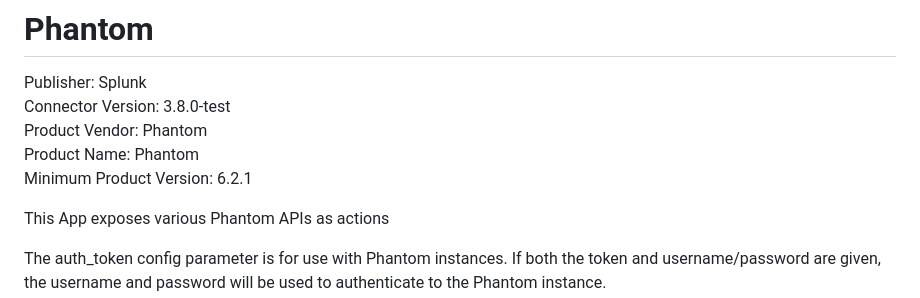
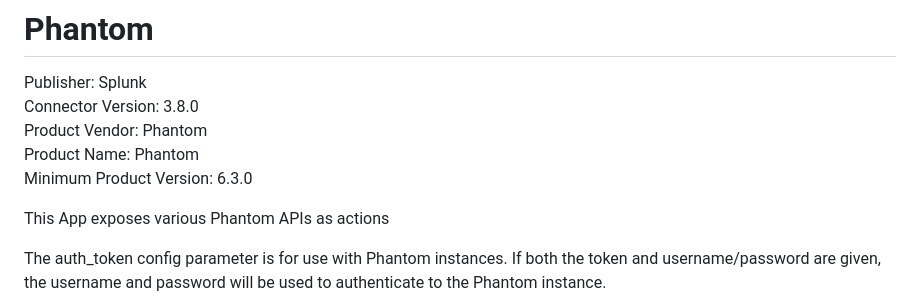
Before and after one commit to splunk-soar-connectors/phantom, a Markdown page: README.md, the part around one of its changes. Drawn GitHub-style.

```diff
--- a/README.md
+++ b/README.md
@@ -1,10 +1,10 @@
 # Phantom
 
 Publisher: Splunk \
-Connector Version: 3.8.0-test \
+Connector Version: 3.8.0 \
 Product Vendor: Phantom \
 Product Name: Phantom \
-Minimum Product Version: 6.2.1
+Minimum Product Version: 6.3.0
 
 This App exposes various Phantom APIs as actions
 
```
Also changed, not shown: other parts of README.md (+1 -1 lines).
